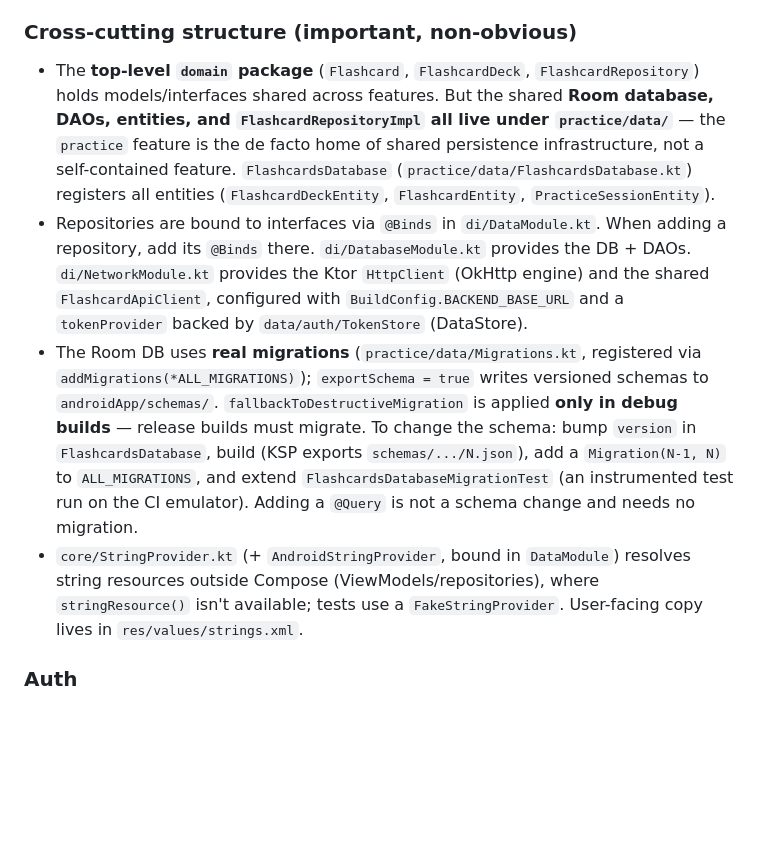
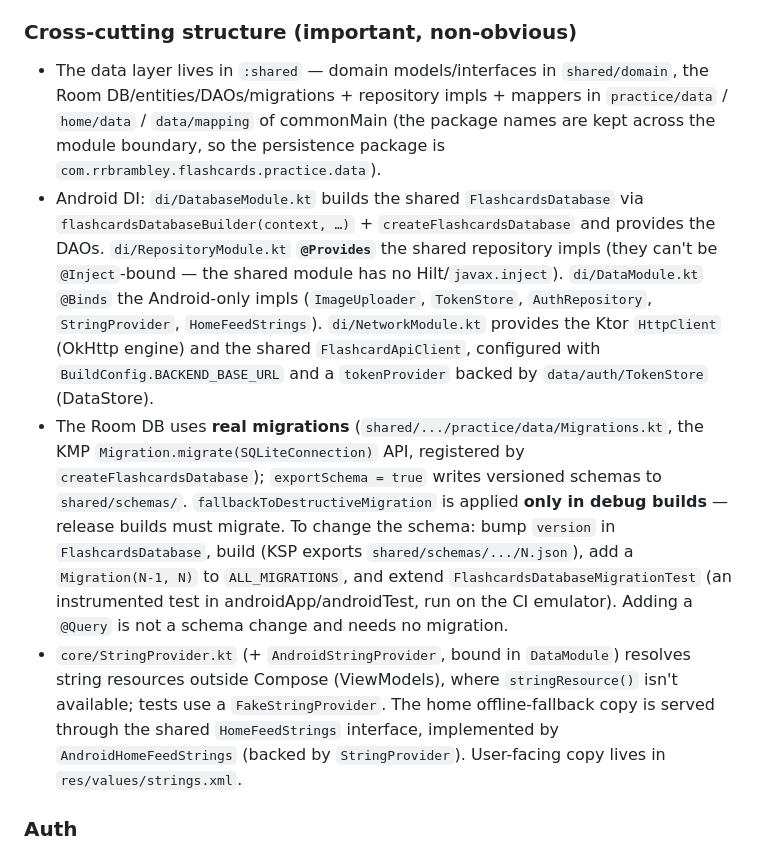
Before and after one commit to rrbrambley/Flashcards, a Markdown page: CLAUDE.md, the part around one of its changes. Rendered like a GitHub page; blank space fills up the shorter version.

```diff
--- a/CLAUDE.md
+++ b/CLAUDE.md
@@ -67,10 +71,10 @@ The app is **offline-first**: ViewModels read from Room (`Flow`), and repositori
 
 ### Cross-cutting structure (important, non-obvious)
 
-- The **top-level `domain` package** (`Flashcard`, `FlashcardDeck`, `FlashcardRepository`) holds models/interfaces shared across features. But the shared **Room database, DAOs, entities, and `FlashcardRepositoryImpl` all live under `practice/data/`** — the `practice` feature is the de facto home of shared persistence infrastructure, not a self-contained feature. `FlashcardsDatabase` (`practice/data/FlashcardsDatabase.kt`) registers all entities (`FlashcardDeckEntity`, `FlashcardEntity`, `PracticeSessionEntity`).
-- Repositories are bound to interfaces via `@Binds` in `di/DataModule.kt`. When adding a repository, add its `@Binds` there. `di/DatabaseModule.kt` provides the DB + DAOs. `di/NetworkModule.kt` provides the Ktor `HttpClient` (OkHttp engine) and the shared `FlashcardApiClient`, configured with `BuildConfig.BACKEND_BASE_URL` and a `tokenProvider` backed by `data/auth/TokenStore` (DataStore).
-- The Room DB uses **real migrations** (`practice/data/Migrations.kt`, registered via `addMigrations(*ALL_MIGRATIONS)`); `exportSchema = true` writes versioned schemas to `androidApp/schemas/`. `fallbackToDestructiveMigration` is applied **only in debug builds** — release builds must migrate. To change the schema: bump `version` in `FlashcardsDatabase`, build (KSP exports `schemas/.../N.json`), add a `Migration(N-1, N)` to `ALL_MIGRATIONS`, and extend `FlashcardsDatabaseMigrationTest` (an instrumented test run on the CI emulator). Adding a `@Query` is not a schema change and needs no migration.
-- `core/StringProvider.kt` (+ `AndroidStringProvider`, bound in `DataModule`) resolves string resources outside Compose (ViewModels/repositories), where `stringResource()` isn't available; tests use a `FakeStringProvider`. User-facing copy lives in `res/values/strings.xml`.
+- The data layer lives in `:shared` — domain models/interfaces in `shared/domain`, the Room DB/entities/DAOs/migrations + repository impls + mappers in `practice/data` / `home/data` / `data/mapping` of commonMain (the package names are kept across the module boundary, so the persistence package is `com.rrbrambley.flashcards.practice.data`).
+- Android DI: `di/DatabaseModule.kt` builds the shared `FlashcardsDatabase` via `flashcardsDatabaseBuilder(context, …)` + `createFlashcardsDatabase` and provides the DAOs. `di/RepositoryModule.kt` **`@Provides`** the shared repository impls (they can't be `@Inject`-bound — the shared module has no Hilt/`javax.inject`). `di/DataModule.kt` `@Binds` the Android-only impls (`ImageUploader`, `TokenStore`, `AuthRepository`, `StringProvider`, `HomeFeedStrings`). `di/NetworkModule.kt` provides the Ktor `HttpClient` (OkHttp engine) and the shared `FlashcardApiClient`, configured with `BuildConfig.BACKEND_BASE_URL` and a `tokenProvider` backed by `data/auth/TokenStore` (DataStore).
+- The Room DB uses **real migrations** (`shared/.../practice/data/Migrations.kt`, the KMP `Migration.migrate(SQLiteConnection)` API, registered by `createFlashcardsDatabase`); `exportSchema = true` writes versioned schemas to `shared/schemas/`. `fallbackToDestructiveMigration` is applied **only in debug builds** — release builds must migrate. To change the schema: bump `version` in `FlashcardsDatabase`, build (KSP exports `shared/schemas/.../N.json`), add a `Migration(N-1, N)` to `ALL_MIGRATIONS`, and extend `FlashcardsDatabaseMigrationTest` (an instrumented test in androidApp/androidTest, run on the CI emulator). Adding a `@Query` is not a schema change and needs no migration.
+- `core/StringProvider.kt` (+ `AndroidStringProvider`, bound in `DataModule`) resolves string resources outside Compose (ViewModels), where `stringResource()` isn't available; tests use a `FakeStringProvider`. The home offline-fallback copy is served through the shared `HomeFeedStrings` interface, implemented by `AndroidHomeFeedStrings` (backed by `StringProvider`). User-facing copy lives in `res/values/strings.xml`.
 
 ### Auth
 
```
Also changed, not shown: other parts of CLAUDE.md (+10 -6 lines).
